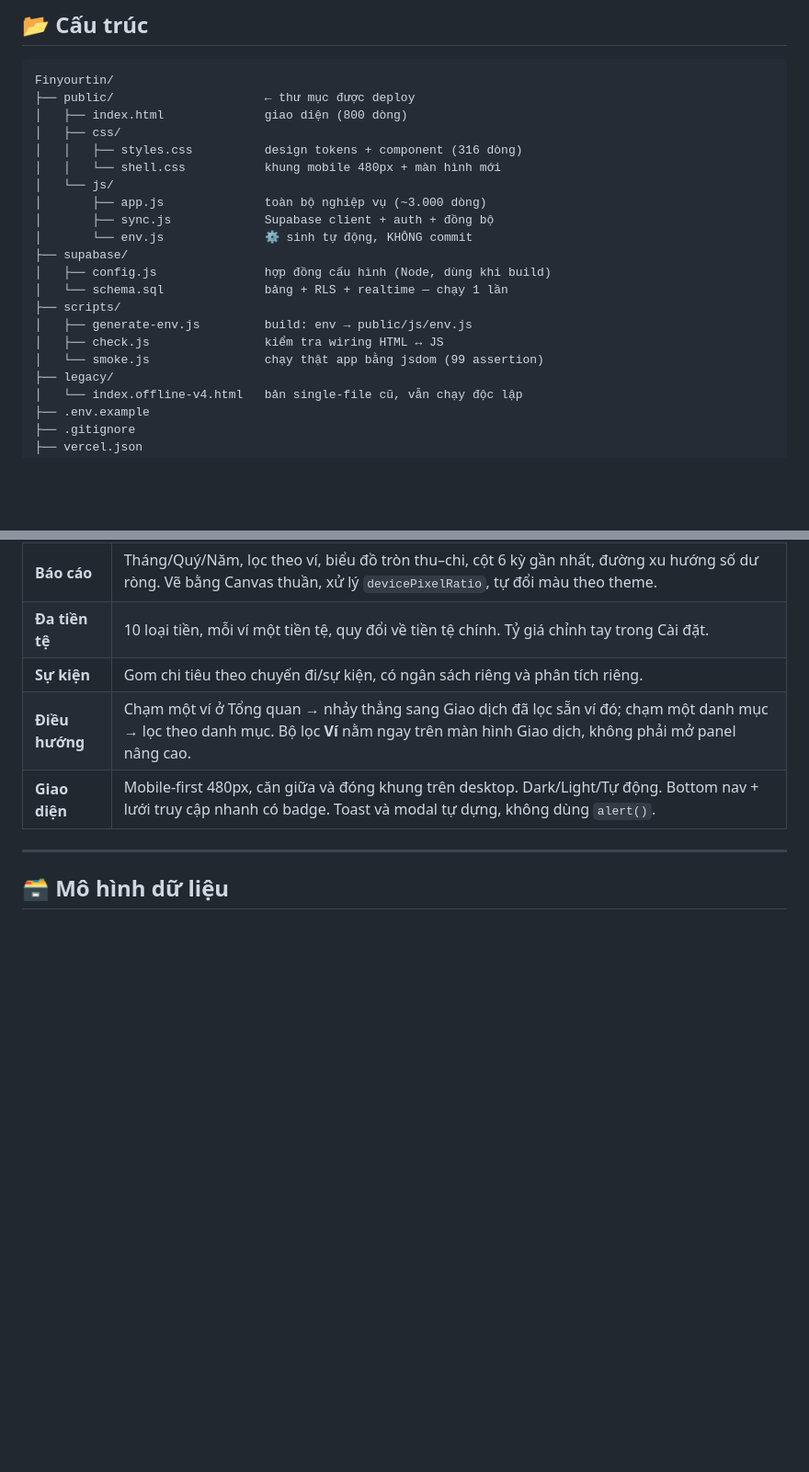
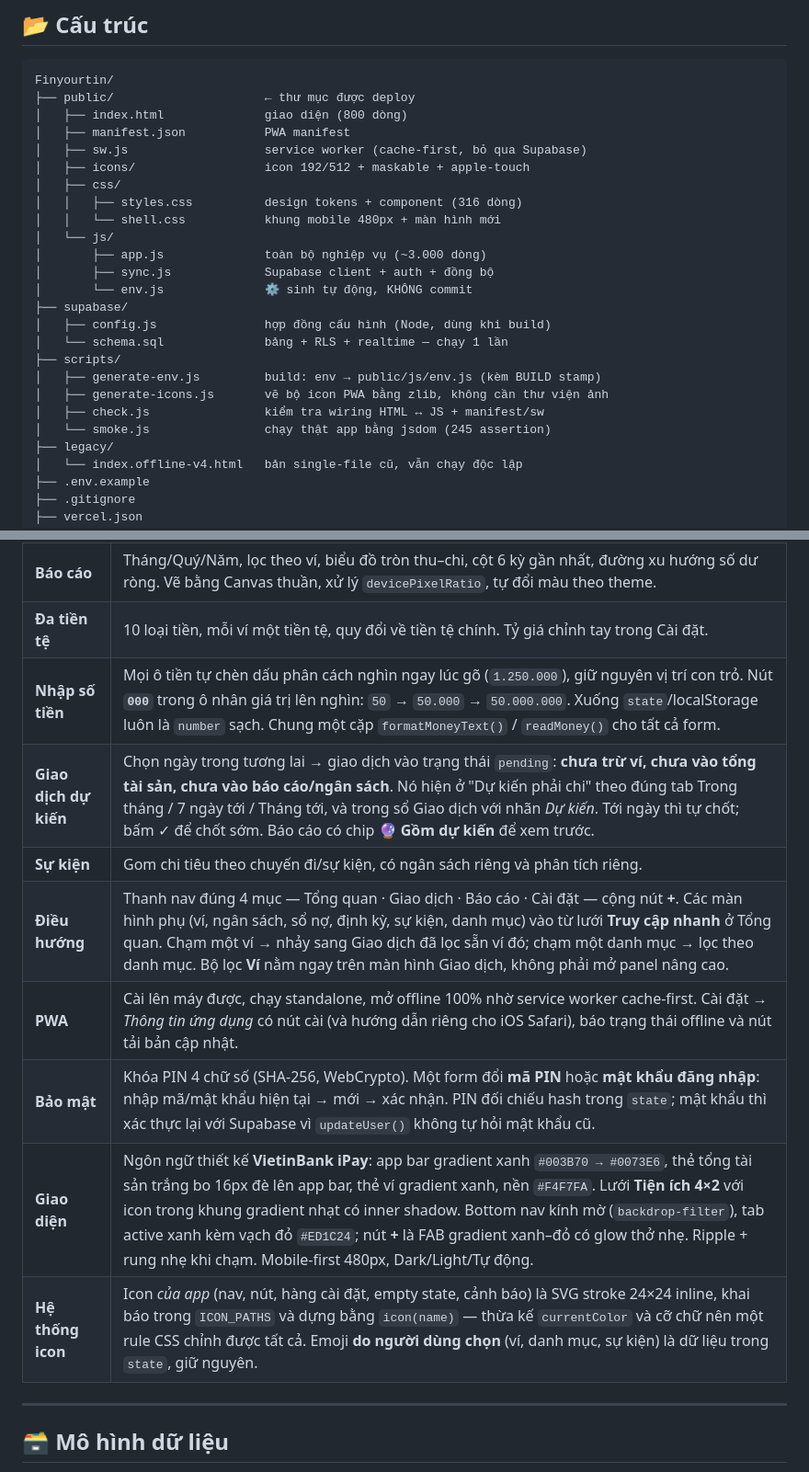
Before and after one commit to bamin7718/yourfin, a Markdown page: README.md, 2 parts joined by grey strips. Shown at 92% size. GitHub-like rendering; blank space fills up the shorter version.

```diff
--- a/README.md
+++ b/README.md
@@ -12,6 +12,9 @@
 Finyourtin/
 ├── public/                     ← thư mục được deploy
 │   ├── index.html              giao diện (800 dòng)
+│   ├── manifest.json           PWA manifest
+│   ├── sw.js                   service worker (cache-first, bỏ qua Supabase)
+│   ├── icons/                  icon 192/512 + maskable + apple-touch
 │   ├── css/
 │   │   ├── styles.css          design tokens + component (316 dòng)
 │   │   └── shell.css           khung mobile 480px + màn hình mới
@@ -23,9 +26,10 @@ Finyourtin/
 │   ├── config.js               hợp đồng cấu hình (Node, dùng khi build)
 │   └── schema.sql              bảng + RLS + realtime — chạy 1 lần
 ├── scripts/
-│   ├── generate-env.js         build: env → public/js/env.js
-│   ├── check.js                kiểm tra wiring HTML ↔ JS
-│   └── smoke.js                chạy thật app bằng jsdom (99 assertion)
+│   ├── generate-env.js         build: env → public/js/env.js (kèm BUILD stamp)
+│   ├── generate-icons.js       vẽ bộ icon PWA bằng zlib, không cần thư viện ảnh
+│   ├── check.js                kiểm tra wiring HTML ↔ JS + manifest/sw
+│   └── smoke.js                chạy thật app bằng jsdom (245 assertion)
 ├── legacy/
 │   └── index.offline-v4.html   bản single-file cũ, vẫn chạy độc lập
 ├── .env.example
@@ -115,9 +119,14 @@ Last-write-wins theo `data.updatedAt` (đồng hồ client, đóng dấu bởi `
 | **Định kỳ** | Ngày/Tuần/Tháng/Năm, lặp mỗi N kỳ, tự ghi nhận và bù các kỳ đã lỡ khi mở lại app. Bấm ✓ để ghi tay: sheet xác nhận cho **chọn lại ngày và ví** trước khi tạo giao dịch; lịch vẫn neo theo ngày đến hạn nên trả muộn không làm trôi cả chu kỳ. |
 | **Báo cáo** | Tháng/Quý/Năm, lọc theo ví, biểu đồ tròn thu–chi, cột 6 kỳ gần nhất, đường xu hướng số dư ròng. Vẽ bằng Canvas thuần, xử lý `devicePixelRatio`, tự đổi màu theo theme. |
 | **Đa tiền tệ** | 10 loại tiền, mỗi ví một tiền tệ, quy đổi về tiền tệ chính. Tỷ giá chỉnh tay trong Cài đặt. |
+| **Nhập số tiền** | Mọi ô tiền tự chèn dấu phân cách nghìn ngay lúc gõ (`1.250.000`), giữ nguyên vị trí con trỏ. Nút **`000`** trong ô nhân giá trị lên nghìn: `50` → `50.000` → `50.000.000`. Xuống `state`/localStorage luôn là `number` sạch. Chung một cặp `formatMoneyText()` / `readMoney()` cho tất cả form. |
+| **Giao dịch dự kiến** | Chọn ngày trong tương lai → giao dịch vào trạng thái `pending`: **chưa trừ ví, chưa vào tổng tài sản, chưa vào báo cáo/ngân sách**. Nó hiện ở "Dự kiến phải chi" theo đúng tab Trong tháng / 7 ngày tới / Tháng tới, và trong sổ Giao dịch với nhãn *Dự kiến*. Tới ngày thì tự chốt; bấm ✓ để chốt sớm. Báo cáo có chip **🔮 Gồm dự kiến** để xem trước. |
 | **Sự kiện** | Gom chi tiêu theo chuyến đi/sự kiện, có ngân sách riêng và phân tích riêng. |
-| **Điều hướng** | Chạm một ví ở Tổng quan → nhảy thẳng sang Giao dịch đã lọc sẵn ví đó; chạm một danh mục → lọc theo danh mục. Bộ lọc **Ví** nằm ngay trên màn hình Giao dịch, không phải mở panel nâng cao. |
-| **Giao diện** | Mobile-first 480px, căn giữa và đóng khung trên desktop. Dark/Light/Tự động. Bottom nav + lưới truy cập nhanh có badge. Toast và modal tự dựng, không dùng `alert()`. |
+| **Điều hướng** | Thanh nav đúng 4 mục — Tổng quan · Giao dịch · Báo cáo · Cài đặt — cộng nút **+**. Các màn hình phụ (ví, ngân sách, sổ nợ, định kỳ, sự kiện, danh mục) vào từ lưới **Truy cập nhanh** ở Tổng quan. Chạm một ví → nhảy sang Giao dịch đã lọc sẵn ví đó; chạm một danh mục → lọc theo danh mục. Bộ lọc **Ví** nằm ngay trên màn hình Giao dịch, không phải mở panel nâng cao. |
+| **PWA** | Cài lên máy được, chạy standalone, mở offline 100% nhờ service worker cache-first. Cài đặt → *Thông tin ứng dụng* có nút cài (và hướng dẫn riêng cho iOS Safari), báo trạng thái offline và nút tải bản cập nhật. |
+| **Bảo mật** | Khóa PIN 4 chữ số (SHA-256, WebCrypto). Một form đổi **mã PIN** hoặc **mật khẩu đăng nhập**: nhập mã/mật khẩu hiện tại → mới → xác nhận. PIN đối chiếu hash trong `state`; mật khẩu thì xác thực lại với Supabase vì `updateUser()` không tự hỏi mật khẩu cũ. |
+| **Giao diện** | Ngôn ngữ thiết kế **VietinBank iPay**: app bar gradient xanh `#003B70 → #0073E6`, thẻ tổng tài sản trắng bo 16px đè lên app bar, thẻ ví gradient xanh, nền `#F4F7FA`. Lưới **Tiện ích 4×2** với icon trong khung gradient nhạt có inner shadow. Bottom nav kính mờ (`backdrop-filter`), tab active xanh kèm vạch đỏ `#ED1C24`; nút **+** là FAB gradient xanh–đỏ có glow thở nhẹ. Ripple + rung nhẹ khi chạm. Mobile-first 480px, Dark/Light/Tự động. |
+| **Hệ thống icon** | Icon *của app* (nav, nút, hàng cài đặt, empty state, cảnh báo) là SVG stroke 24×24 inline, khai báo trong `ICON_PATHS` và dựng bằng `icon(name)` — thừa kế `currentColor` và cỡ chữ nên một rule CSS chỉnh được tất cả. Emoji **do người dùng chọn** (ví, danh mục, sự kiện) là dữ liệu trong `state`, giữ nguyên. |
 
 ---
 
```
Also changed, not shown: other parts of README.md (+5 -2 lines), CLAUDE.md (added, +126 -0 lines).
